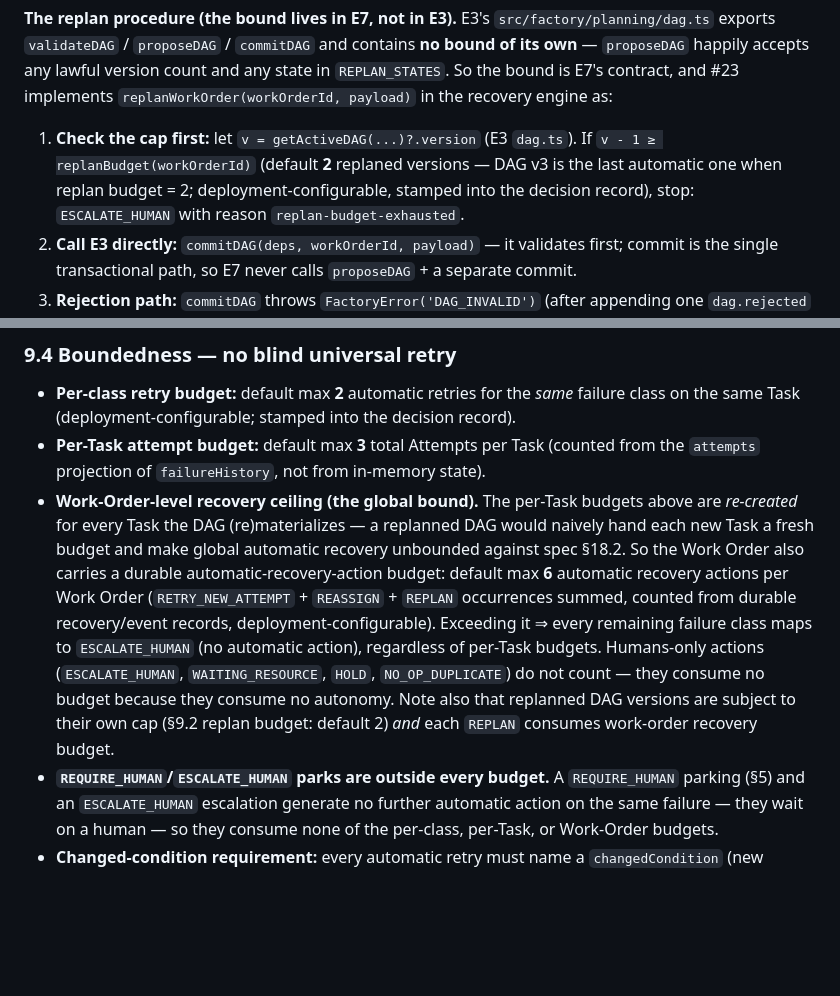
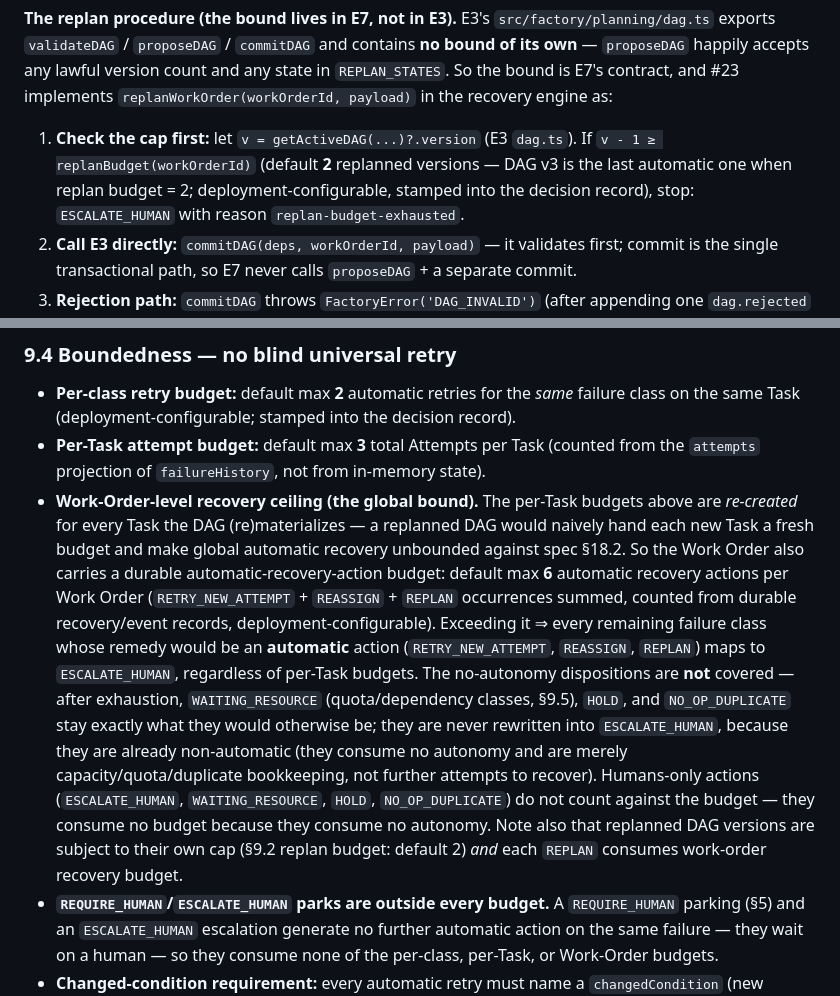
Before and after one commit to coderhd/factory, a Markdown page: factory-docs/architecture/policy-and-risk-model.md, 2 parts joined by grey strips. Drawn GitHub-style; blank space fills up the shorter version.

```diff
--- a/factory-docs/architecture/policy-and-risk-model.md
+++ b/factory-docs/architecture/policy-and-risk-model.md
@@ -404,7 +405,7 @@ Class → default mapping (bounds in §9.4; an active e-stop ⇒ everything hold
 
 **The replan procedure (the bound lives in E7, not in E3).** E3's `src/factory/planning/dag.ts` exports `validateDAG` / `proposeDAG` / `commitDAG` and contains **no bound of its own** — `proposeDAG` happily accepts any lawful version count and any state in `REPLAN_STATES`. So the bound is E7's contract, and #23 implements `replanWorkOrder(workOrderId, payload)` in the recovery engine as:
 
-1. **Check the cap first:** let `v = getActiveDAG(...)?.version` (E3 `dag.ts`). If `v - 1 ≥ replanBudget(workOrderId)` (default **2** replaned versions — DAG v3 is the last automatic one when replan budget = 2; deployment-configurable, stamped into the decision record), stop: `ESCALATE_HUMAN` with reason `replan-budget-exhausted`.
+1. **Check the cap first:** let `v = getActiveDAG(...)?.version` (E3 `dag.ts`). If `v - 1 ≥ replanBudget(workOrderId)` (default **2** replanned versions — DAG v3 is the last automatic one when replan budget = 2; deployment-configurable, stamped into the decision record), stop: `ESCALATE_HUMAN` with reason `replan-budget-exhausted`.
 2. **Call E3 directly:** `commitDAG(deps, workOrderId, payload)` — it validates first; commit is the single transactional path, so E7 never calls `proposeDAG` + a separate commit.
 3. **Rejection path:** `commitDAG` throws `FactoryError('DAG_INVALID')` (after appending one `dag.rejected` event) ⇒ the recovery action **must not retry with a mutated payload automatically more than once**; after one rejection the action is `ESCALATE_HUMAN` with the rejection reasons attached (a recovery engine that silently reformulates DAG payloads is out of scope for v0.1).
 
@@ -418,7 +419,7 @@ On Factory restart the recovery engine must (in order): load durable state → l
 
 - **Per-class retry budget:** default max **2** automatic retries for the *same* failure class on the same Task (deployment-configurable; stamped into the decision record).
 - **Per-Task attempt budget:** default max **3** total Attempts per Task (counted from the `attempts` projection of `failureHistory`, not from in-memory state).
-- **Work-Order-level recovery ceiling (the global bound).** The per-Task budgets above are *re-created* for every Task the DAG (re)materializes — a replanned DAG would naively hand each new Task a fresh budget and make global automatic recovery unbounded against spec §18.2. So the Work Order also carries a durable automatic-recovery-action budget: default max **6** automatic recovery actions per Work Order (`RETRY_NEW_ATTEMPT` + `REASSIGN` + `REPLAN` occurrences summed, counted from durable recovery/event records, deployment-configurable). Exceeding it ⇒ every remaining failure class maps to `ESCALATE_HUMAN` (no automatic action), regardless of per-Task budgets. Humans-only actions (`ESCALATE_HUMAN`, `WAITING_RESOURCE`, `HOLD`, `NO_OP_DUPLICATE`) do not count — they consume no budget because they consume no autonomy. Note also that replanned DAG versions are subject to their own cap (§9.2 replan budget: default 2) *and* each `REPLAN` consumes work-order recovery budget.
+- **Work-Order-level recovery ceiling (the global bound).** The per-Task budgets above are *re-created* for every Task the DAG (re)materializes — a replanned DAG would naively hand each new Task a fresh budget and make global automatic recovery unbounded against spec §18.2. So the Work Order also carries a durable automatic-recovery-action budget: default max **6** automatic recovery actions per Work Order (`RETRY_NEW_ATTEMPT` + `REASSIGN` + `REPLAN` occurrences summed, counted from durable recovery/event records, deployment-configurable). Exceeding it ⇒ every remaining failure class whose remedy would be an **automatic** action (`RETRY_NEW_ATTEMPT`, `REASSIGN`, `REPLAN`) maps to `ESCALATE_HUMAN`, regardless of per-Task budgets. The no-autonomy dispositions are **not** covered — after exhaustion, `WAITING_RESOURCE` (quota/dependency classes, §9.5), `HOLD`, and `NO_OP_DUPLICATE` stay exactly what they would otherwise be; they are never rewritten into `ESCALATE_HUMAN`, because they are already non-automatic (they consume no autonomy and are merely capacity/quota/duplicate bookkeeping, not further attempts to recover). Humans-only actions (`ESCALATE_HUMAN`, `WAITING_RESOURCE`, `HOLD`, `NO_OP_DUPLICATE`) do not count against the budget — they consume no budget because they consume no autonomy. Note also that replanned DAG versions are subject to their own cap (§9.2 replan budget: default 2) *and* each `REPLAN` consumes work-order recovery budget.
 - **`REQUIRE_HUMAN`/`ESCALATE_HUMAN` parks are outside every budget.** A `REQUIRE_HUMAN` parking (§5) and an `ESCALATE_HUMAN` escalation generate no further automatic action on the same failure — they wait on a human — so they consume none of the per-class, per-Task, or Work-Order budgets.
 - **Changed-condition requirement:** every automatic retry must name a `changedCondition` (new worker, restored resource, new code baseline via clean worktree). Identical failure signature + no changed condition ⇒ no auto-retry ⇒ `REPLAN`/`ESCALATE_HUMAN`.
 - Repeated failures are **signals** (spec §18.2): they feed replanning/escalation, never an unbounded loop. Budget exhaustion is itself a signal: the Work Order stops converting budget into retries and waits for a human.
```
Also changed, not shown: other parts of factory-docs/architecture/policy-and-risk-model.md (+10 -9 lines), factory-docs/decisions/adr-14-monotonic-policy-and-risk.md (+2 -2 lines).
